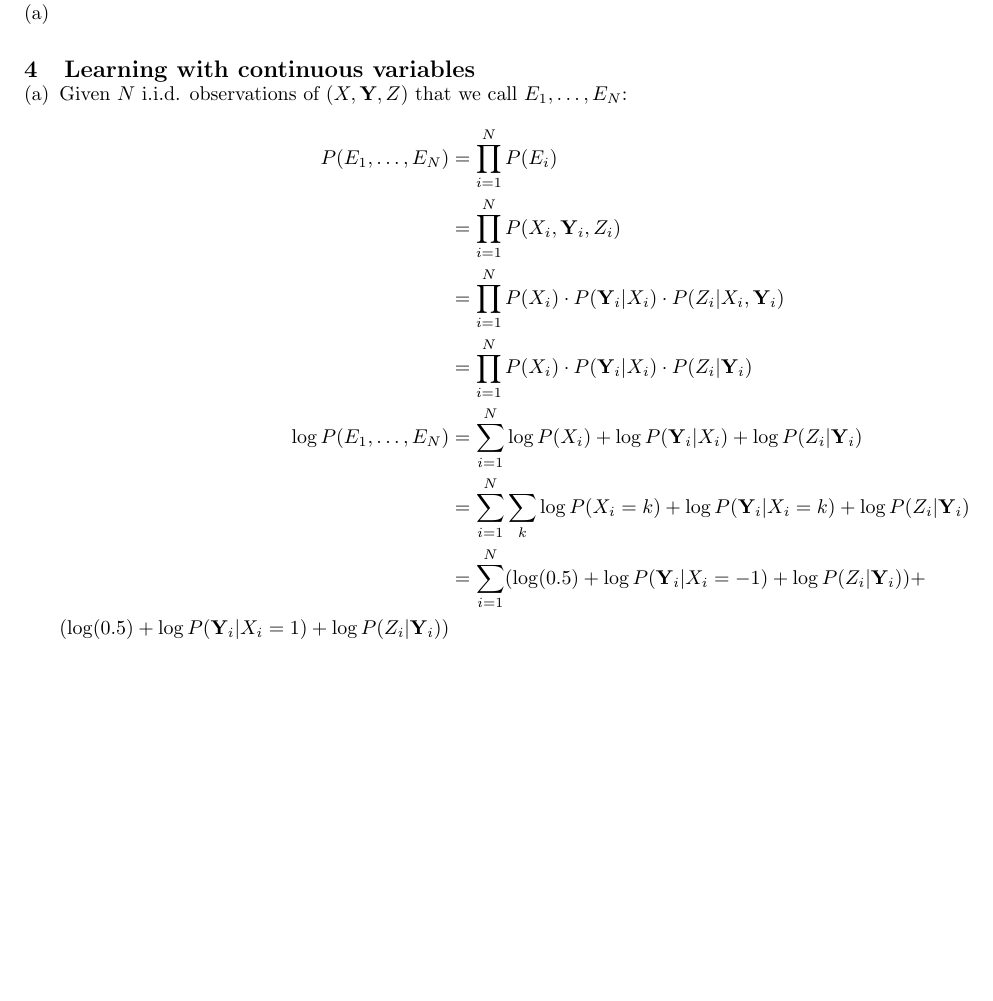
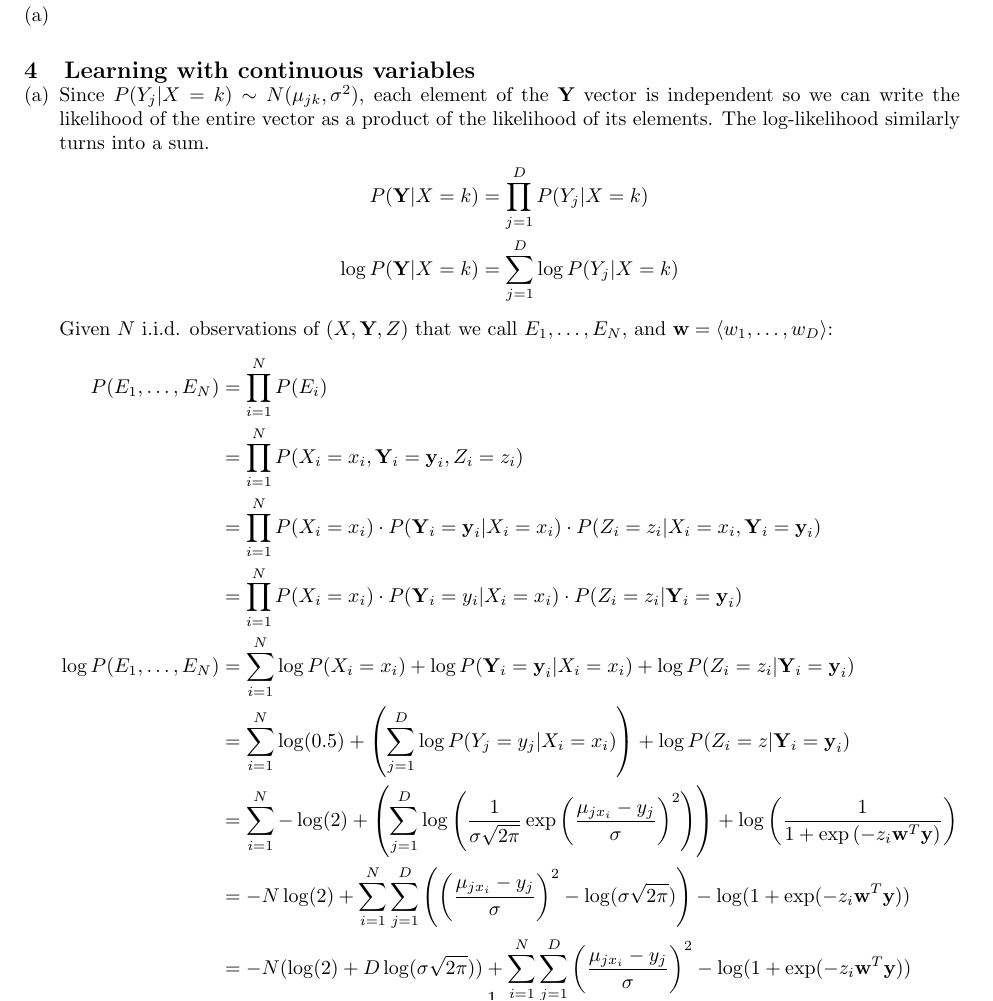
Before and after one commit to franklinhu/ml-fa2011, a LaTeX document (a7/a7.franklin.hu_sunil.pedapudi.tex): part of the page before the commit and part of page 1 of 2 after it, cut so that both start at the same text, the shorter picture padded with empty space. Compiled offline with pdfLaTeX.

Commit message:
Fix the log likelihood part of 4a

```diff
--- a/a7/a7.franklin.hu_sunil.pedapudi.tex
+++ b/a7/a7.franklin.hu_sunil.pedapudi.tex
@@ -22,25 +22,53 @@
 
 \begin{question}{Learning with continuous variables} % 4
     \part % a
+        Since \(P(Y_j|X=k)\sim N(\mu_{jk},\sigma^2)\), each element
+        of the \(\textbf{Y}\) vector is independent so we can write
+        the likelihood of the entire vector as a product of the
+        likelihood of its elements. The log-likelihood similarly
+        turns into a sum.
+       \begin{align*}
+            P(\textbf{Y}|X=k)
+            &= \prod\limits_{j=1}^D P(Y_j|X=k) \\
+            \log P(\textbf{Y}|X=k)
+            &= \sum\limits_{j=1}^D \log P(Y_j|X=k)
+        \end{align*}
         Given \(N\) i.i.d. observations of \((X,\textbf{Y},Z)\) that we
-        call \(E_1, \hdots, E_N\):
+        call \(E_1, \hdots, E_N\), and \(\textbf{w}=\langle w_1, \hdots,
+        w_D \rangle\):
         \begin{align*}
             P(E_1, \hdots, E_N)
-            &= \prod \limits_{i=1}^N P(E_i) \\
-            &= \prod \limits_{i=1}^N P(X_i,\textbf{Y}_i,Z_i) \\
-            &= \prod \limits_{i=1}^N P(X_i) \cdot P(\textbf{Y}_i|X_i)
-                \cdot P(Z_i|X_i,\textbf{Y}_i) \\
-            &= \prod \limits_{i=1}^N P(X_i) \cdot P(\textbf{Y}_i|X_i)
-                \cdot P(Z_i|\textbf{Y}_i) \\
+            &= \prod\limits_{i=1}^N P(E_i) \\
+            &= \prod\limits_{i=1}^N P(X_i=x_i,\textbf{Y}_i=\textbf{y}_i,
+                Z_i=z_i) \\
+            &= \prod\limits_{i=1}^N P(X_i=x_i) \cdot
+                P(\textbf{Y}_i=\textbf{y}_i|X_i=x_i) \cdot
+                P(Z_i=z_i|X_i=x_i,\textbf{Y}_i=\textbf{y}_i) \\
+            &= \prod\limits_{i=1}^N P(X_i=x_i) \cdot
+                P(\textbf{Y}_i=y_i|X_i=x_i) \cdot
+                P(Z_i=z_i|\textbf{Y}_i=\textbf{y}_i) \\
             \log P(E_1, \hdots, E_N)
-            &= \sum \limits_{i=1}^N \log P(X_i) + \log
-                P(\textbf{Y}_i|X_i) + \log P(Z_i|\textbf{Y}_i) \\
-            &= \sum \limits_{i=1}^N \sum \limits_{k} \log P(X_i=k) +
-                \log P(\textbf{Y}_i|X_i=k) + \log P(Z_i|\textbf{Y}_i) \\
-            &= \sum \limits_{i=1}^N (\log (0.5) + \log
-                P(\textbf{Y}_i|X_i=-1) + \log P(Z_i|\textbf{Y}_i)) +  \\
-                (\log (0.5) + \log P(\textbf{Y}_i|X_i=1) + \log
-                P(Z_i|\textbf{Y}_i))
+            &= \sum\limits_{i=1}^N \log P(X_i=x_i) + \log
+                P(\textbf{Y}_i=\textbf{y}_i|X_i=x_i) + \log
+                P(Z_i=z_i|\textbf{Y}_i=\textbf{y}_i) \\
+            &= \sum\limits_{i=1}^N \log (0.5) + \left(
+                \sum\limits_{j=1}^D \log P(Y_j=y_j|X_i=x_i) \right) + \log
+                P(Z_i=z|\textbf{Y}_i=\textbf{y}_i) \\
+            &= \sum\limits_{i=1}^N -\log(2) + \left(
+                \sum\limits_{j=1}^D \log \left(
+                \frac{1}{\sigma\sqrt{2\pi}}
+                \exp{\left(\frac{\mu_{j{x_i}}-y_j}{\sigma}\right)^2}
+                \right) \right) +
+                \log \left( \frac{1}{1+\exp \left(-z_i \textbf{w}^T
+                \textbf{y}\right)} \right) \\
+            &= -N\log(2) + \sum\limits_{i=1}^N \sum \limits_{j=1}^D
+                \left( \left( \frac{\mu_{j{x_i}}-y_j}{\sigma}\right)^2 -
+                \log (\sigma\sqrt{2\pi})\right) -
+                \log(1+\exp(-z_i\textbf{w}^T\textbf{y})) \\
+            &= -N(\log(2) + D\log(\sigma\sqrt{2\pi})) +
+                \sum\limits_{i=1}^N \sum\limits_{j=1}^D \left(
+                \frac{\mu_{jx_i}-y_j}{\sigma} \right)^2 - \log
+                (1+\exp(-z_i\textbf{w}^T\textbf{y}))
         \end{align*}
 \end{question} % 4
 
```
